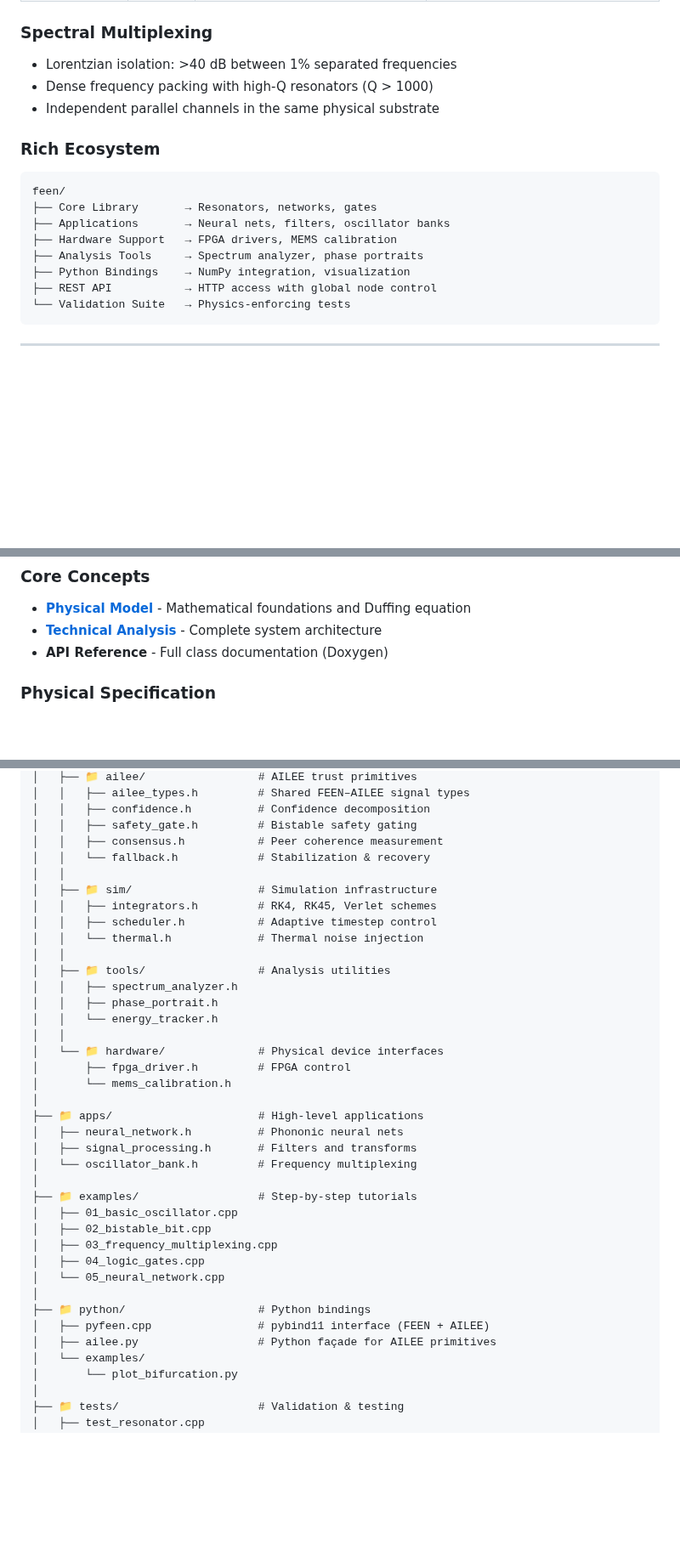
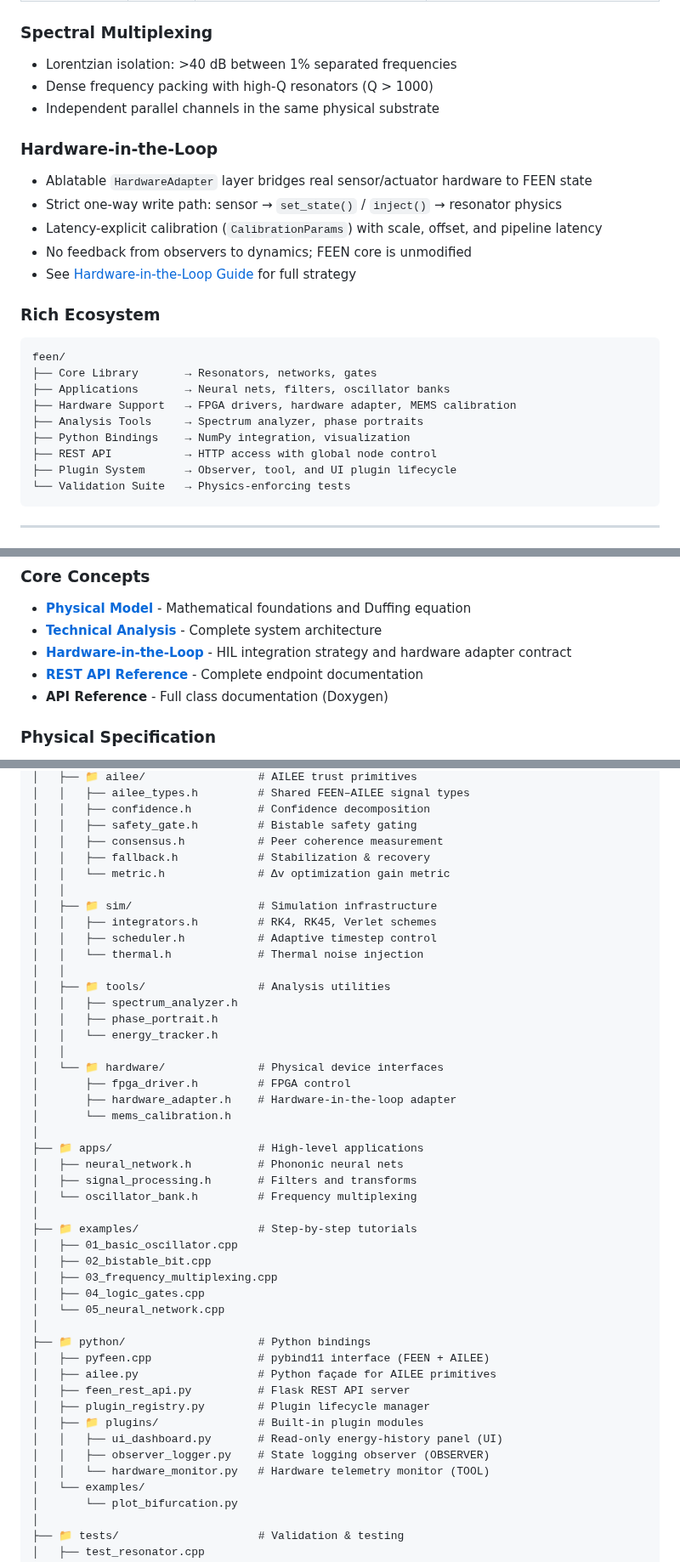
Before and after one commit to dfeen87/FEEN, a Markdown page: README.md, 3 parts joined by grey strips. Shown at 85% size. GitHub-like rendering; blank space fills up the shorter version.

````diff
--- a/README.md
+++ b/README.md
@@ -67,16 +74,24 @@ double state = bit.total_energy();  // Read
 - Dense frequency packing with high-Q resonators (Q > 1000)
 - Independent parallel channels in the same physical substrate
 
+### **Hardware-in-the-Loop**
+- Ablatable `HardwareAdapter` layer bridges real sensor/actuator hardware to FEEN state
+- Strict one-way write path: sensor → `set_state()` / `inject()` → resonator physics
+- Latency-explicit calibration (`CalibrationParams`) with scale, offset, and pipeline latency
+- No feedback from observers to dynamics; FEEN core is unmodified
+- See [Hardware-in-the-Loop Guide](docs/HARDWARE_IN_THE_LOOP.md) for full strategy
+
 ### **Rich Ecosystem**
 
 ```
 feen/
 ├── Core Library       → Resonators, networks, gates
 ├── Applications       → Neural nets, filters, oscillator banks
-├── Hardware Support   → FPGA drivers, MEMS calibration
+├── Hardware Support   → FPGA drivers, hardware adapter, MEMS calibration
 ├── Analysis Tools     → Spectrum analyzer, phase portraits
 ├── Python Bindings    → NumPy integration, visualization
 ├── REST API           → HTTP access with global node control
+├── Plugin System      → Observer, tool, and UI plugin lifecycle
 └── Validation Suite   → Physics-enforcing tests
 ```
 
@@ -198,6 +220,8 @@ SNR: 89234.2
 
 - **[Physical Model](docs/FEEN_WAVE_ENGINE.md)** - Mathematical foundations and Duffing equation
 - **[Technical Analysis](docs/FEEN.md)** - Complete system architecture
+- **[Hardware-in-the-Loop](docs/HARDWARE_IN_THE_LOOP.md)** - HIL integration strategy and hardware adapter contract
+- **[REST API Reference](docs/REST_API.md)** - Complete endpoint documentation
 - **API Reference** - Full class documentation (Doxygen)
 
 ### Physical Specification
@@ -245,7 +269,8 @@ feen/
 │   │   ├── confidence.h          # Confidence decomposition
 │   │   ├── safety_gate.h         # Bistable safety gating
 │   │   ├── consensus.h           # Peer coherence measurement
-│   │   └── fallback.h            # Stabilization & recovery
+│   │   ├── fallback.h            # Stabilization & recovery
+│   │   └── metric.h              # Δv optimization gain metric
 │   │
 │   ├── 📁 sim/                   # Simulation infrastructure
 │   │   ├── integrators.h         # RK4, RK45, Verlet schemes
@@ -259,6 +284,7 @@ feen/
 │   │
 │   └── 📁 hardware/              # Physical device interfaces
 │       ├── fpga_driver.h         # FPGA control
+│       ├── hardware_adapter.h    # Hardware-in-the-loop adapter
 │       └── mems_calibration.h
 │
 ├── 📁 apps/                      # High-level applications
@@ -276,6 +302,12 @@ feen/
 ├── 📁 python/                    # Python bindings
 │   ├── pyfeen.cpp                # pybind11 interface (FEEN + AILEE)
 │   ├── ailee.py                  # Python façade for AILEE primitives
+│   ├── feen_rest_api.py          # Flask REST API server
+│   ├── plugin_registry.py        # Plugin lifecycle manager
+│   ├── 📁 plugins/               # Built-in plugin modules
+│   │   ├── ui_dashboard.py       # Read-only energy-history panel (UI)
+│   │   ├── observer_logger.py    # State logging observer (OBSERVER)
+│   │   └── hardware_monitor.py   # Hardware telemetry monitor (TOOL)
 │   └── examples/
 │       └── plot_bifurcation.py
 │
````
Also changed, not shown: other parts of README.md (+52 -1 lines).
